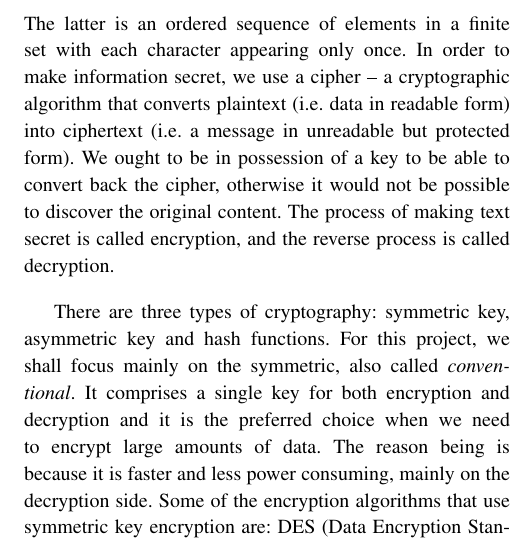
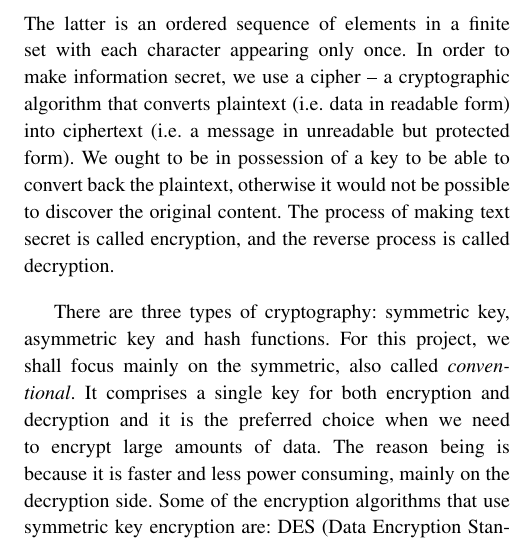
Before and after one commit to dmarinova1/BSP-S3-Encryption-algorithms, a LaTeX paper (BSP S3.tex, which reads introduction.tex): part of one column of page 2 of 15, cut so that both start at the same text. Compiled offline with pdfLaTeX.

Commit message:
Add files via upload

```diff
--- a/introduction.tex
+++ b/introduction.tex
@@ -2,7 +2,7 @@
 % no \IEEEPARstart
 Communication technologies have turned the past decades into an information age, dense with electronic connectivity, eavesdropping and fraud. We witness an influx of sensitive information breaches. The reason being is the lack of strong access control measures. Various methods exist for hacking and circumventing sensitive data, e.g social engineering attacks, distributed brute forcing. It is worth mentioning, the use of the same password to access different accounts that grant easy account access to determined scammers. We should not fall short in addressing today’s threat landscape. For all that, when we send private data around the world instantaneously, we do not want it to be intercepted, redirected or stolen. Thus, information is an asset that has precious value like any other. Modern society relies on an evolving panoply of information technologies and technology-enabled services. Future needs of data security is of utmost importance given the increasing global nature of commerce, business, communication, eHealth and eGovernment. We all use the Internet, data is becoming congested. Therefore, how do we maintain privacy, integrity, online-identity? Network – based attacks spring up every day and distance for hackers is not a problem anymore since data has been digitalized. There are various factors contributing to the vulnerability of Internet security. For this reason, the disciplines of Cryptography and Network Security have matured. Thanks to them financial flows and medical records are being protected. Cryptography and Network Security combined defend state secrets and the corporate sort, and make the e-commerce industry possible. Without cryptography, credit-card details, bank transfers would zip around the Internet unprotected, for anyone to see or steal. From obscure science, Cryptography has become one of the major pillars of modern cyber reality. To develop a security mechanism (algorithm or protocol) one must always consider potential attacks, take countermeasures, role play as an intruder and exploit eventual weaknesses.
 
-In order to understand the principles of cryptography, we dive into the terminology that governs our report. The word \emph{cryptography} comes from two Greek words meaning \emph{secret writing} \cite{wikicrypto}. Cryptography is the art and science of concealing meaning, of keeping the enciphered information secret and designing and analyzing encryption schemes. Mathematics is the foundation on which modern encryption rests. Cryptanalysis is the breaking of encoded data and uses statistical and mathematical approaches. The areas of cryptography and cryptanalysis together are called cryptology \cite{wikicrypto}. The basic component of cryptography is a cryptosystem which is based on substitution and permutation. The former changes characters in the plaintext to produce the ciphertext. The latter is an ordered sequence of elements in a finite set with each character appearing only once. In order to make information secret, we use a cipher – a cryptographic algorithm that converts plaintext (i.e. data in readable form) into ciphertext (i.e. a message in unreadable but protected form). We ought to be in possession of a key to be able to convert back the cipher, otherwise it would not be possible to discover the original content. The process of making text secret is called encryption, and the reverse process is called decryption.
+In order to understand the principles of cryptography, we dive into the terminology that governs our report. The word \emph{cryptography} comes from two Greek words meaning \emph{secret writing} \cite{wikicrypto}. Cryptography is the art and science of concealing meaning, of keeping the enciphered information secret and designing and analyzing encryption schemes. Mathematics is the foundation on which modern encryption rests. Cryptanalysis is the breaking of encoded data and uses statistical and mathematical approaches. The areas of cryptography and cryptanalysis together are called cryptology \cite{wikicrypto}. The basic component of cryptography is a cryptosystem which is based on substitution and permutation. The former changes characters in the plaintext to produce the ciphertext. The latter is an ordered sequence of elements in a finite set with each character appearing only once. In order to make information secret, we use a cipher – a cryptographic algorithm that converts plaintext (i.e. data in readable form) into ciphertext (i.e. a message in unreadable but protected form). We ought to be in possession of a key to be able to convert back the plaintext, otherwise it would not be possible to discover the original content. The process of making text secret is called encryption, and the reverse process is called decryption.
 
 There are three types of cryptography: symmetric key, asymmetric key and hash functions. For this project, we shall focus mainly on the symmetric, also called \emph{conventional}. It comprises a single key for both encryption and decryption and it is the preferred choice when we need to encrypt large amounts of data. The reason being is because it is faster and less power consuming, mainly on the decryption side. Some of the encryption algorithms that use symmetric key encryption are: DES (Data Encryption Standard),Triple DES, AES (Advanced Encryption Standard), Blowfish, Twofish. One of the shortcomings of symmetric key cryptography is related to transferring secure files because the same key has to be used for both encryption and decryption. The sender must find a secure way to provide the recipient with the key so that the latter is able to decrypt the files. Otherwise, they risk placing the key in the wrong hands, leading to deciphering of the encrypted files. Moreover, when the file transfer environment involves multiple users dispersed around the world, it is highly impossible to distribute the key using this crypto method.
 
```
Also changed, not shown: BSP S3.pdf.
